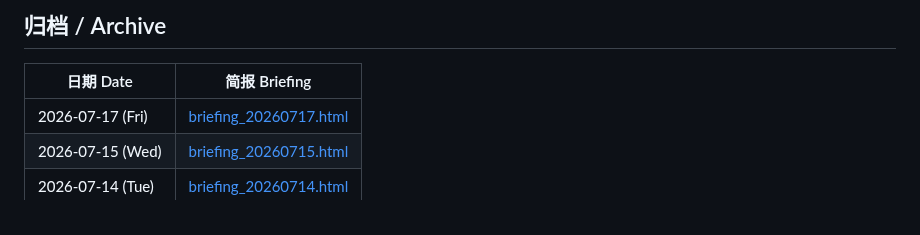
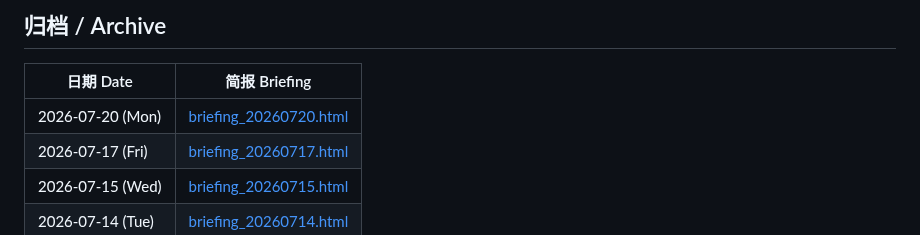
Before and after one commit to Cruise-Ling/3d-printing-daily, a Markdown page: README.md, the part around the change. Rendered like a GitHub page.

Commit message:
publish daily briefing 20260720

```diff
--- a/README.md
+++ b/README.md
@@ -31,6 +31,7 @@
 
 | 日期 Date | 简报 Briefing |
 |-----------|--------------|
+| 2026-07-20 (Mon) | [briefing_20260720.html](briefing_20260720.html) |
 | 2026-07-17 (Fri) | [briefing_20260717.html](briefing_20260717.html) |
 | 2026-07-15 (Wed) | [briefing_20260715.html](briefing_20260715.html) |
 | 2026-07-14 (Tue) | [briefing_20260714.html](briefing_20260714.html) |
```
